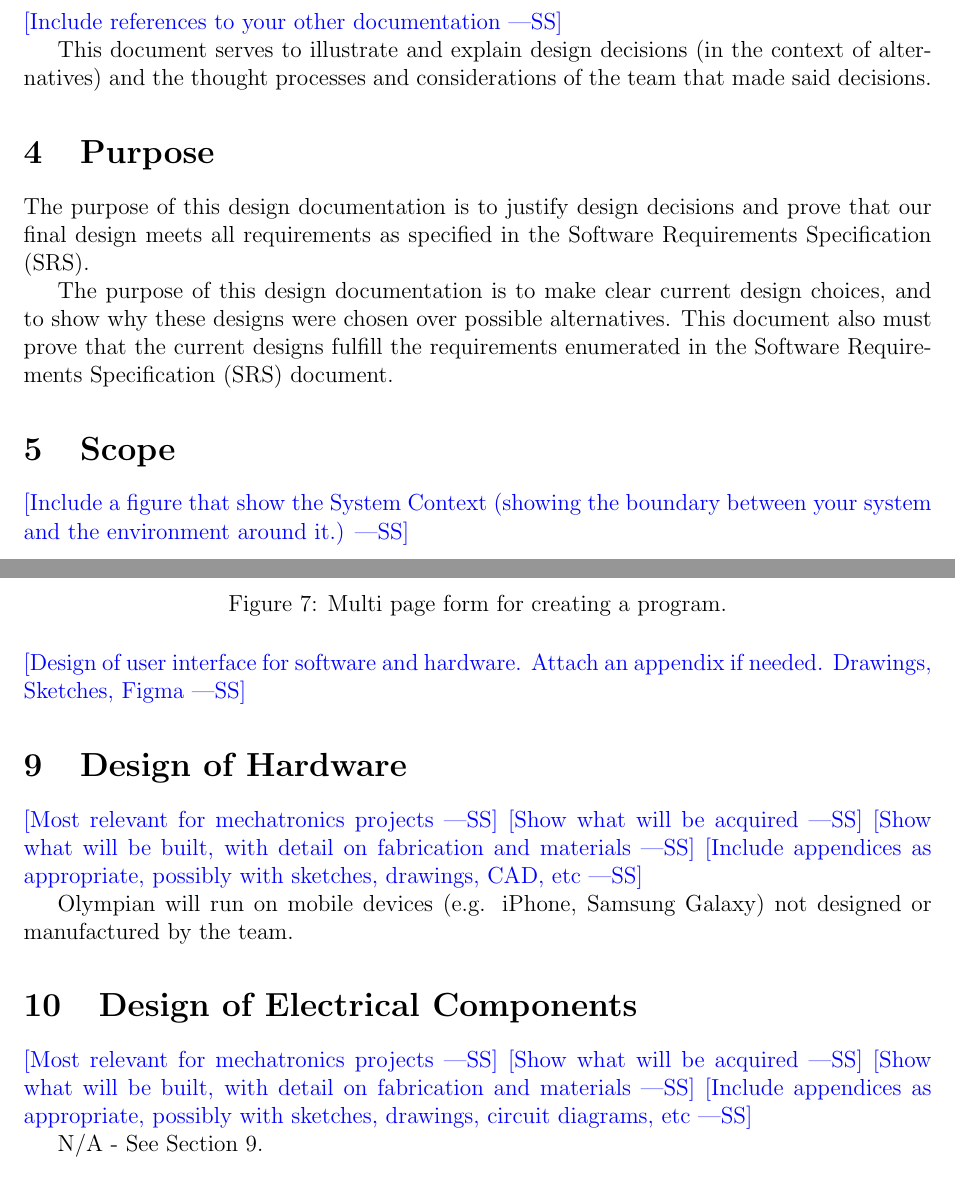
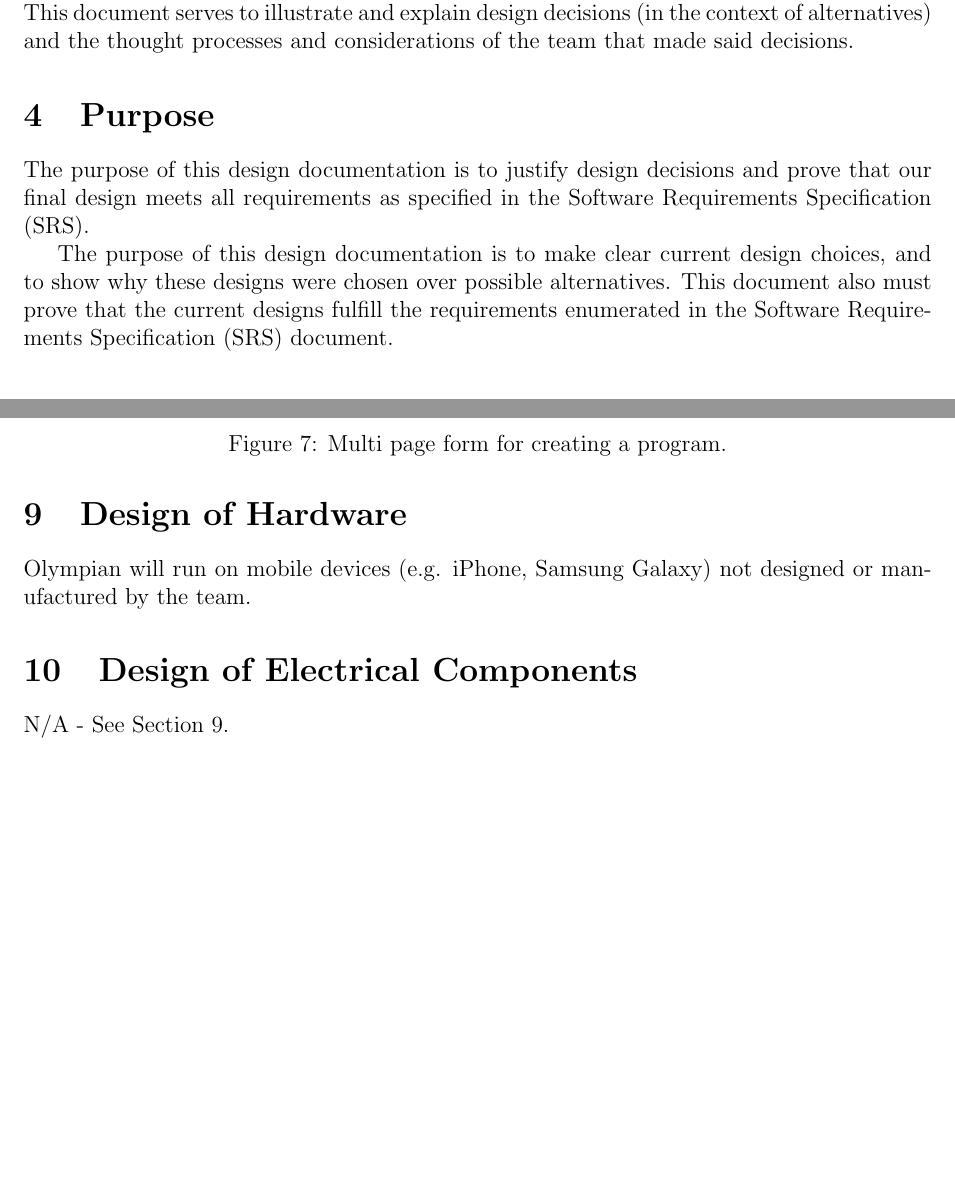
Before and after one commit to dimitritsampiras/olympian-mobile-app, a LaTeX document (docs/Design/SystDesign/SysDes.tex): two parts of pages 6 and 13 of 15, joined at a grey line, cut at the place of the change, the shorter picture padded with empty space. Compiled offline with pdfLaTeX.

Commit message:
Fix another broken table, remove wss comments

```diff
--- a/docs/Design/SystDesign/SysDes.tex
+++ b/docs/Design/SystDesign/SysDes.tex
@@ -88,8 +87,6 @@
 
 	\section{Introduction}
 
-	\wss{Include references to your other documentation}
-
 	This document serves to illustrate and explain design decisions (in the context of alternatives) and the thought processes and considerations of the team that made said decisions.
 	\section{Purpose}
 
@@ -98,9 +95,6 @@
 	The purpose of this design documentation is to make clear current design choices, and to show why these designs were chosen over possible alternatives. This document also must prove that the current designs fulfill the requirements enumerated in the Software Requirements Specification (SRS) document.
 
 	\section{Scope}
-
-	\wss{Include a figure that show the System Context (showing the boundary between
-		your system and the environment around it.)}\\
 
 	\begin{figure}[H]
 		\centering
@@ -199,29 +189,12 @@
     \caption{Multi page form for creating a program.}
 	\end{figure}
 
-
-
-
-	\wss{Design of user interface for software and hardware.  Attach an appendix if
-		needed. Drawings, Sketches, Figma}
-
 	\section{Design of Hardware}
-
-	\wss{Most relevant for mechatronics projects}
-	\wss{Show what will be acquired}
-	\wss{Show what will be built, with detail on fabrication and materials}
-	\wss{Include appendices as appropriate, possibly with sketches, drawings, CAD, etc}
 
 	Olympian will run on mobile devices (e.g. iPhone, Samsung Galaxy) not designed or manufactured by the team.
 
 	\section{Design of Electrical Components}
 
-	\wss{Most relevant for mechatronics projects}
-	\wss{Show what will be acquired}
-	\wss{Show what will be built, with detail on fabrication and materials}
-	\wss{Include appendices as appropriate, possibly with sketches, drawings,
-		circuit diagrams, etc}
-
 	N/A - See Section 9.
 
 	\section{Design of Communication Protocols}
```
Also changed, not shown: docs/Design/SystDesign/SysDes.tex (13 more changed lines).
